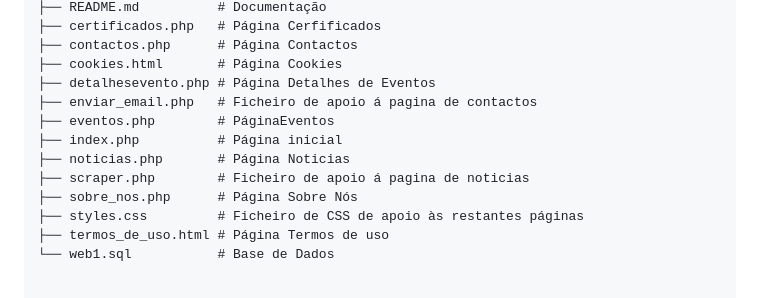
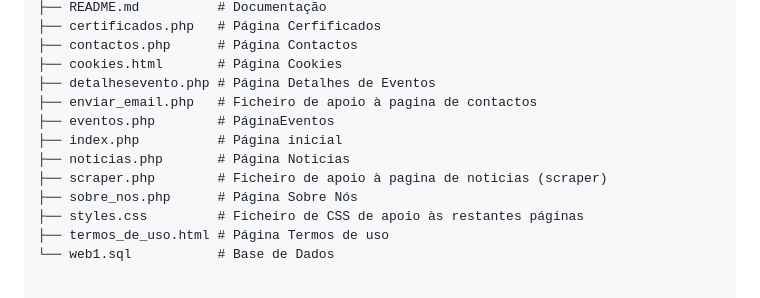
Before and after one commit to pedromgsantos/Isaca_dpweb, a Markdown page: README.md, the part around the change. GitHub-like rendering.

```diff
--- a/README.md
+++ b/README.md
@@ -92,11 +92,11 @@ Este projeto foi desenvolvido utilizando as seguintes tecnologias:
 ├── contactos.php      # Página Contactos
 ├── cookies.html       # Página Cookies
 ├── detalhesevento.php # Página Detalhes de Eventos
-├── enviar_email.php   # Ficheiro de apoio á pagina de contactos
+├── enviar_email.php   # Ficheiro de apoio à pagina de contactos
 ├── eventos.php        # PáginaEventos
 ├── index.php          # Página inicial
 ├── noticias.php       # Página Noticias
-├── scraper.php        # Ficheiro de apoio á pagina de noticias
+├── scraper.php        # Ficheiro de apoio à pagina de noticias (scraper)
 ├── sobre_nos.php      # Página Sobre Nós
 ├── styles.css         # Ficheiro de CSS de apoio às restantes páginas
 ├── termos_de_uso.html # Página Termos de uso
```
